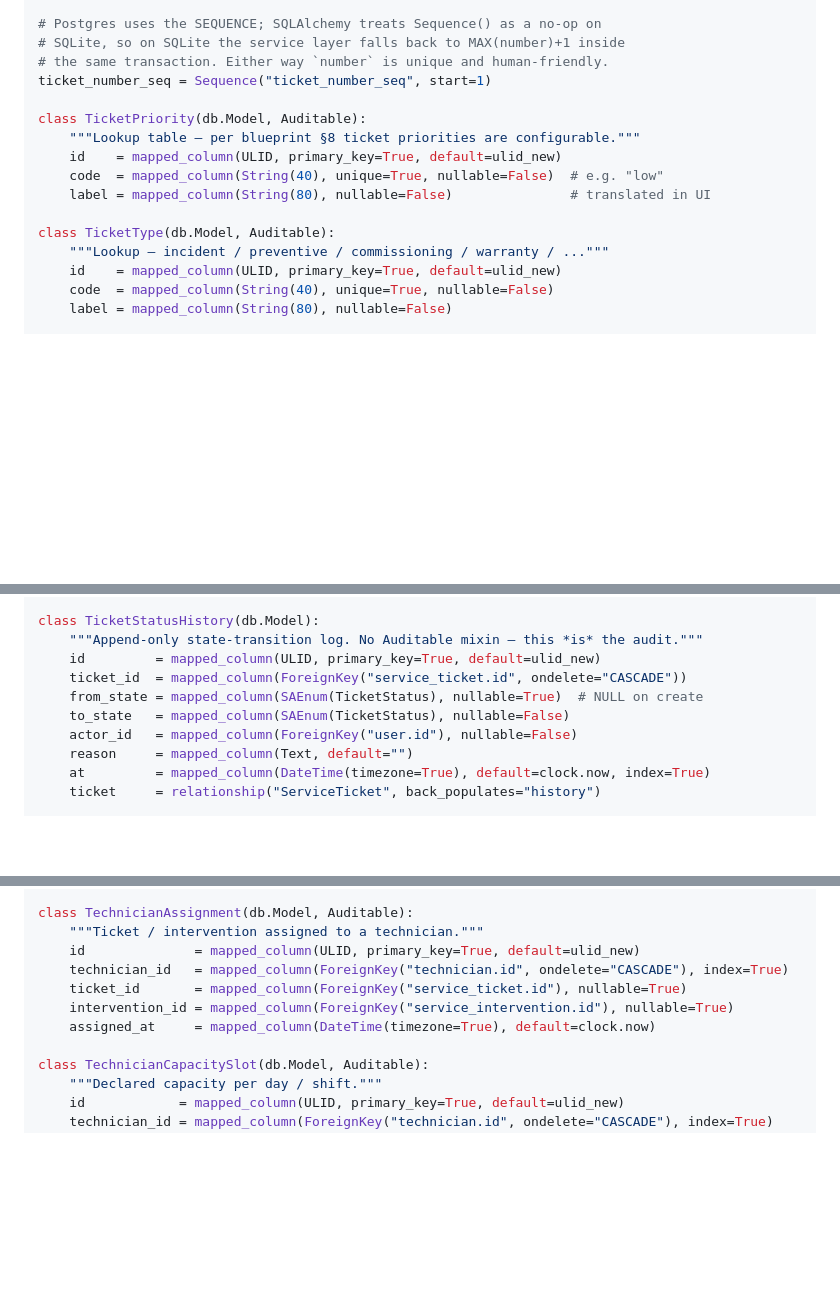
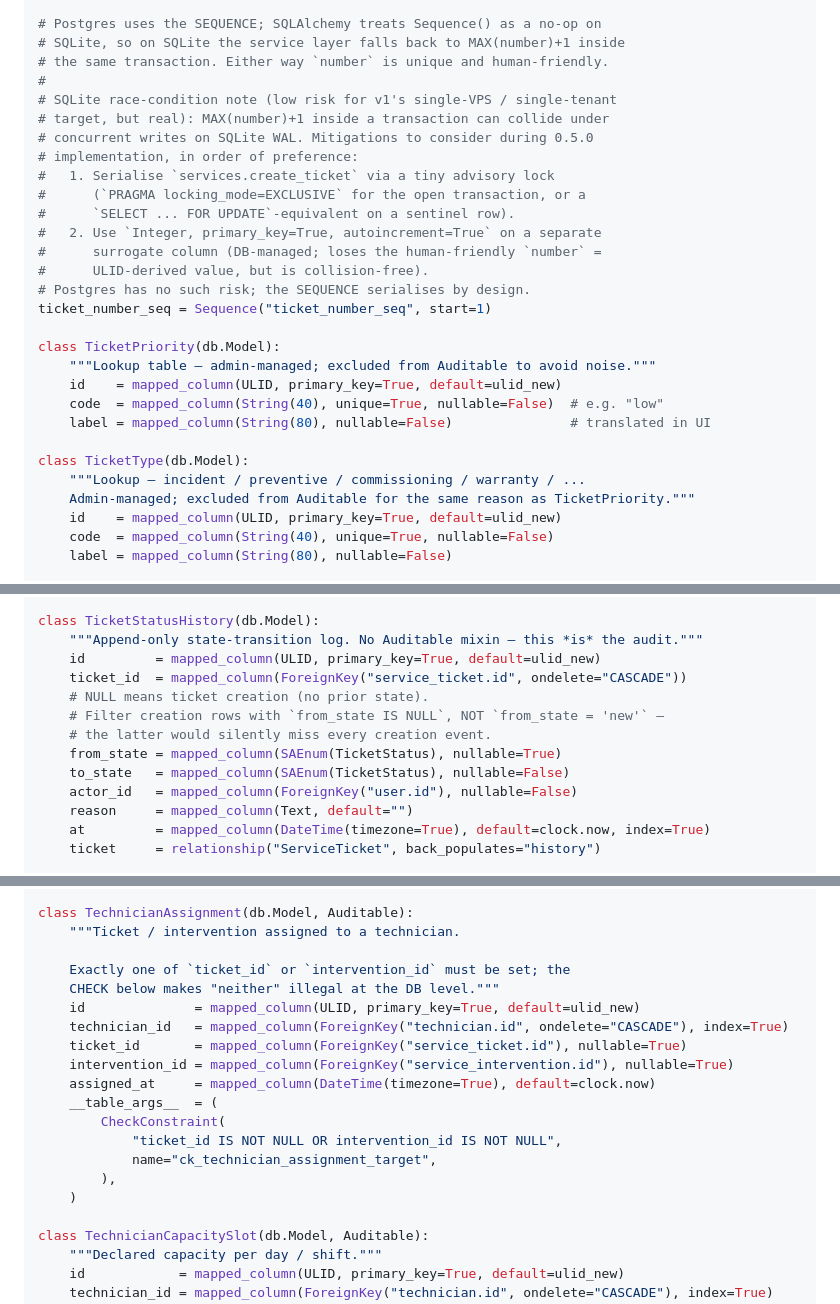
Before and after one commit to vladutzeloo/service-crm, a Markdown page: docs/architecture-plan.md, 3 parts joined by grey strips. Drawn GitHub-style; blank space fills up the shorter version.

```diff
--- a/docs/architecture-plan.md
+++ b/docs/architecture-plan.md
@@ -276,16 +276,29 @@ class TicketStatus(str, Enum):
 # Postgres uses the SEQUENCE; SQLAlchemy treats Sequence() as a no-op on
 # SQLite, so on SQLite the service layer falls back to MAX(number)+1 inside
 # the same transaction. Either way `number` is unique and human-friendly.
+#
+# SQLite race-condition note (low risk for v1's single-VPS / single-tenant
+# target, but real): MAX(number)+1 inside a transaction can collide under
+# concurrent writes on SQLite WAL. Mitigations to consider during 0.5.0
+# implementation, in order of preference:
+#   1. Serialise `services.create_ticket` via a tiny advisory lock
+#      (`PRAGMA locking_mode=EXCLUSIVE` for the open transaction, or a
+#      `SELECT ... FOR UPDATE`-equivalent on a sentinel row).
+#   2. Use `Integer, primary_key=True, autoincrement=True` on a separate
+#      surrogate column (DB-managed; loses the human-friendly `number` =
+#      ULID-derived value, but is collision-free).
+# Postgres has no such risk; the SEQUENCE serialises by design.
 ticket_number_seq = Sequence("ticket_number_seq", start=1)
 
-class TicketPriority(db.Model, Auditable):
-    """Lookup table — per blueprint §8 ticket priorities are configurable."""
+class TicketPriority(db.Model):
+    """Lookup table — admin-managed; excluded from Auditable to avoid noise."""
     id    = mapped_column(ULID, primary_key=True, default=ulid_new)
     code  = mapped_column(String(40), unique=True, nullable=False)  # e.g. "low"
     label = mapped_column(String(80), nullable=False)               # translated in UI
 
-class TicketType(db.Model, Auditable):
-    """Lookup — incident / preventive / commissioning / warranty / ..."""
+class TicketType(db.Model):
+    """Lookup — incident / preventive / commissioning / warranty / ...
+    Admin-managed; excluded from Auditable for the same reason as TicketPriority."""
     id    = mapped_column(ULID, primary_key=True, default=ulid_new)
     code  = mapped_column(String(40), unique=True, nullable=False)
     label = mapped_column(String(80), nullable=False)
@@ -319,7 +332,10 @@ class TicketStatusHistory(db.Model):
     """Append-only state-transition log. No Auditable mixin — this *is* the audit."""
     id         = mapped_column(ULID, primary_key=True, default=ulid_new)
     ticket_id  = mapped_column(ForeignKey("service_ticket.id", ondelete="CASCADE"))
-    from_state = mapped_column(SAEnum(TicketStatus), nullable=True)  # NULL on create
+    # NULL means ticket creation (no prior state).
+    # Filter creation rows with `from_state IS NULL`, NOT `from_state = 'new'` —
+    # the latter would silently miss every creation event.
+    from_state = mapped_column(SAEnum(TicketStatus), nullable=True)
     to_state   = mapped_column(SAEnum(TicketStatus), nullable=False)
     actor_id   = mapped_column(ForeignKey("user.id"), nullable=False)
     reason     = mapped_column(Text, default="")
@@ -506,12 +522,21 @@ class Technician(db.Model, Auditable):
     is_active = mapped_column(Boolean, default=True)
 
 class TechnicianAssignment(db.Model, Auditable):
-    """Ticket / intervention assigned to a technician."""
+    """Ticket / intervention assigned to a technician.
+
+    Exactly one of `ticket_id` or `intervention_id` must be set; the
+    CHECK below makes "neither" illegal at the DB level."""
     id              = mapped_column(ULID, primary_key=True, default=ulid_new)
     technician_id   = mapped_column(ForeignKey("technician.id", ondelete="CASCADE"), index=True)
     ticket_id       = mapped_column(ForeignKey("service_ticket.id"), nullable=True)
     intervention_id = mapped_column(ForeignKey("service_intervention.id"), nullable=True)
     assigned_at     = mapped_column(DateTime(timezone=True), default=clock.now)
+    __table_args__  = (
+        CheckConstraint(
+            "ticket_id IS NOT NULL OR intervention_id IS NOT NULL",
+            name="ck_technician_assignment_target",
+        ),
+    )
 
 class TechnicianCapacitySlot(db.Model, Auditable):
     """Declared capacity per day / shift."""
```
Also changed, not shown: python.tests.md (+16 -11 lines), 1 other file.
